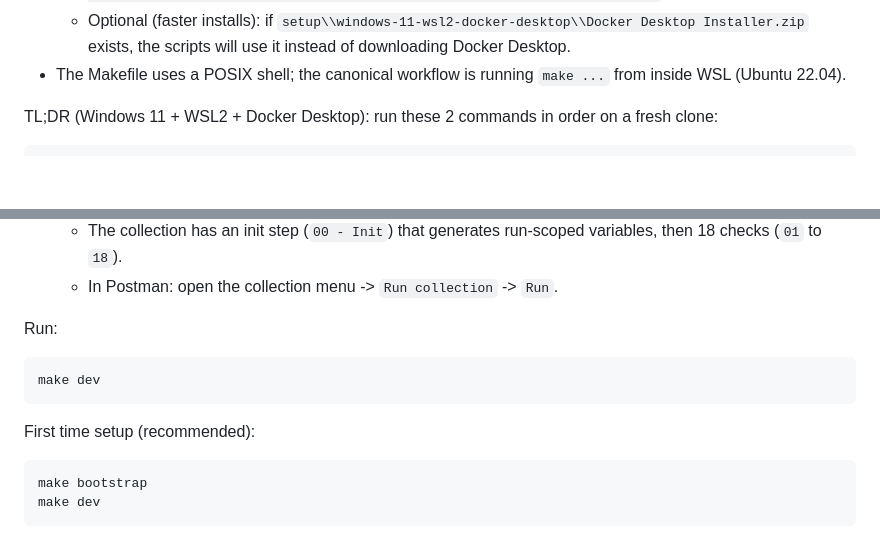
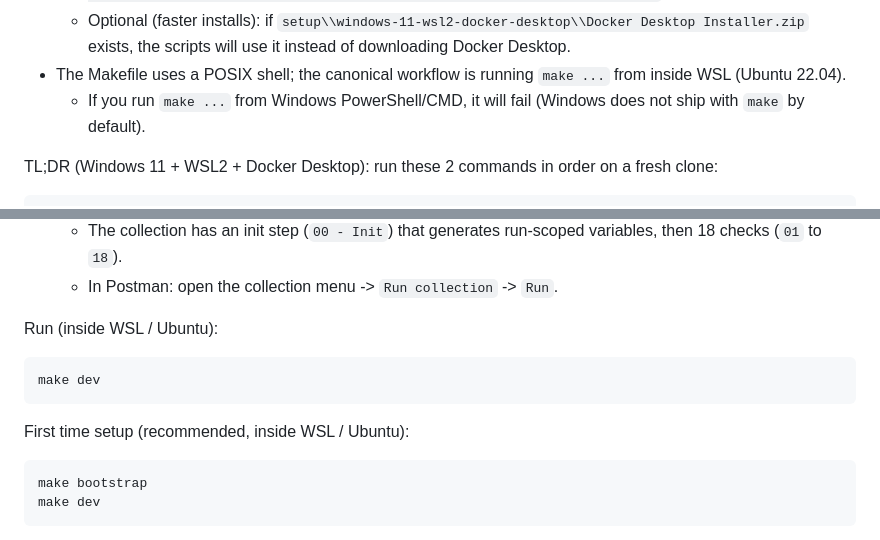
Before and after one commit to braiton-platform-labs/reliable-message-api, a Markdown page: README.md, 2 parts joined by grey strips. Rendered like a GitHub page; blank space fills up the shorter version.

````diff
--- a/README.md
+++ b/README.md
@@ -29,6 +29,7 @@ Windows 11 (WSL2 + Docker Desktop):
     `powershell -ExecutionPolicy Bypass -File setup\\windows-11-wsl2-docker-desktop\\setup.ps1 hosts -HostsAction apply`
   - Optional (faster installs): if `setup\\windows-11-wsl2-docker-desktop\\Docker Desktop Installer.zip` exists, the scripts will use it instead of downloading Docker Desktop.
 - The Makefile uses a POSIX shell; the canonical workflow is running `make ...` from inside WSL (Ubuntu 22.04).
+  - If you run `make ...` from Windows PowerShell/CMD, it will fail (Windows does not ship with `make` by default).
 
 TL;DR (Windows 11 + WSL2 + Docker Desktop): run these 2 commands in order on a fresh clone:
 ```powershell
@@ -67,12 +68,12 @@ Postman (Windows host):
   - The collection has an init step (`00 - Init`) that generates run-scoped variables, then 18 checks (`01` to `18`).
   - In Postman: open the collection menu -> `Run collection` -> `Run`.
 
-Run:
+Run (inside WSL / Ubuntu):
 ```bash
 make dev
 ```
 
-First time setup (recommended):
+First time setup (recommended, inside WSL / Ubuntu):
 ```bash
 make bootstrap
 make dev
````
